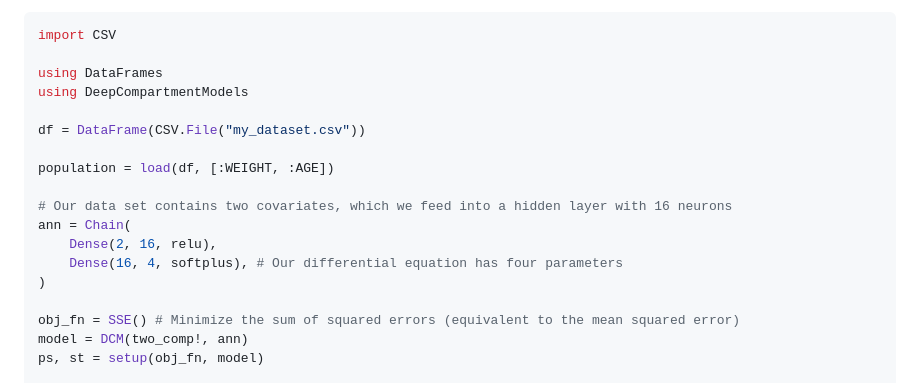
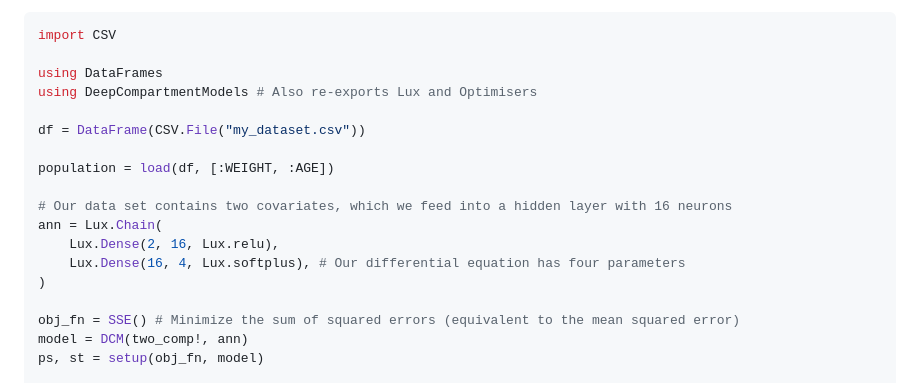
Before and after one commit to Janssena/DeepCompartmentModels.jl, a Markdown page: README.md, the part around the change. Drawn GitHub-style.

Commit message:
update readme to match new version

```diff
--- a/README.md
+++ b/README.md
@@ -72,16 +72,16 @@ structures are very welcome!
 import CSV
 
 using DataFrames
-using DeepCompartmentModels
+using DeepCompartmentModels # Also re-exports Lux and Optimisers
 
 df = DataFrame(CSV.File("my_dataset.csv"))
 
 population = load(df, [:WEIGHT, :AGE])
 
 # Our data set contains two covariates, which we feed into a hidden layer with 16 neurons
-ann = Chain(
-    Dense(2, 16, relu),
-    Dense(16, 4, softplus), # Our differential equation has four parameters
+ann = Lux.Chain(
+    Lux.Dense(2, 16, Lux.relu),
+    Lux.Dense(16, 4, Lux.softplus), # Our differential equation has four parameters
 )
 
 obj_fn = SSE() # Minimize the sum of squared errors (equivalent to the mean squared error)
```
